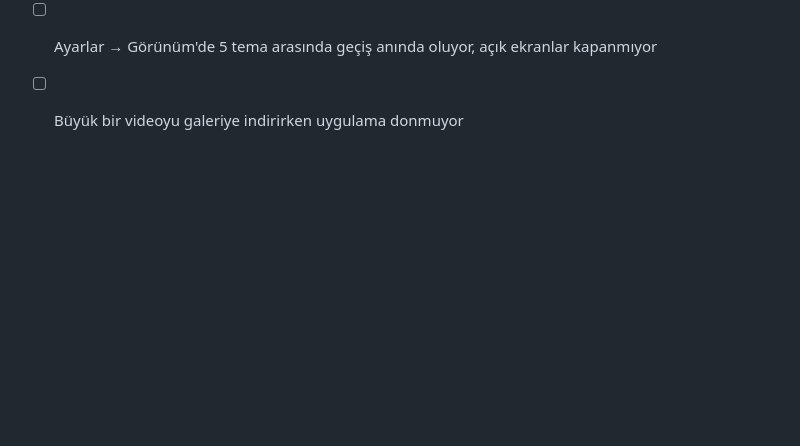
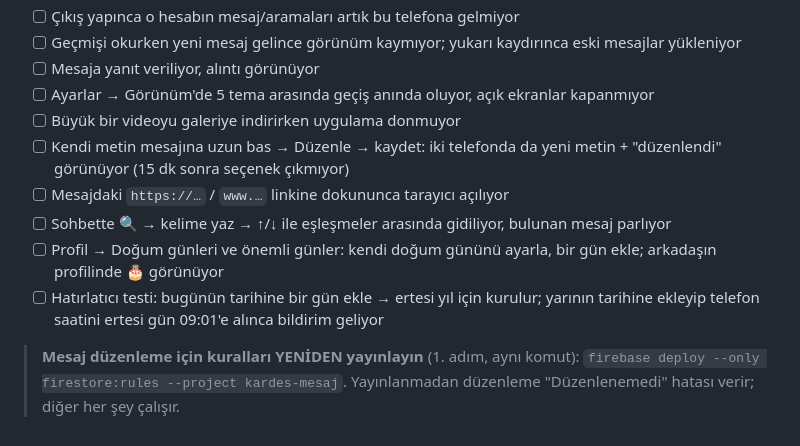
Before and after one commit to cohard32/kardes_mesaj, a Markdown page: docs/YAYIN_ADIMLARI.md, the part around the change. GitHub-like rendering; blank space fills up the shorter version.

Commit message:
Yayın adımları: yeni özellik kontrol listesi + kural yeniden yayını notu
Co-Authored-By: Claude Opus 5.5 <noreply@anthropic.com>
Claude-Session: https://claude.ai/code/session_0123gtCNMqdkqJnWyMNTfZkD

```diff
--- a/docs/YAYIN_ADIMLARI.md
+++ b/docs/YAYIN_ADIMLARI.md
@@ -134,3 +134,12 @@ Bu dalın arama/bildirim değişiklikleri gerçek cihaz gerektirir:
 - [ ] Mesaja yanıt veriliyor, alıntı görünüyor
 - [ ] Ayarlar → Görünüm'de 5 tema arasında geçiş anında oluyor, açık ekranlar kapanmıyor
 - [ ] Büyük bir videoyu galeriye indirirken uygulama donmuyor
+- [ ] Kendi metin mesajına uzun bas → Düzenle → kaydet: iki telefonda da yeni metin + "düzenlendi" görünüyor (15 dk sonra seçenek çıkmıyor)
+- [ ] Mesajdaki `https://…` / `www.…` linkine dokununca tarayıcı açılıyor
+- [ ] Sohbette 🔍 → kelime yaz → ↑/↓ ile eşleşmeler arasında gidiliyor, bulunan mesaj parlıyor
+- [ ] Profil → Doğum günleri ve önemli günler: kendi doğum gününü ayarla, bir gün ekle; arkadaşın profilinde 🎂 görünüyor
+- [ ] Hatırlatıcı testi: bugünün tarihine bir gün ekle → ertesi yıl için kurulur; yarının tarihine ekleyip telefon saatini ertesi gün 09:01'e alınca bildirim geliyor
+
+> **Mesaj düzenleme için kuralları YENİDEN yayınlayın** (1. adım, aynı komut):
+> `firebase deploy --only firestore:rules --project kardes-mesaj`. Yayınlanmadan
+> düzenleme "Düzenlenemedi" hatası verir; diğer her şey çalışır.
```
